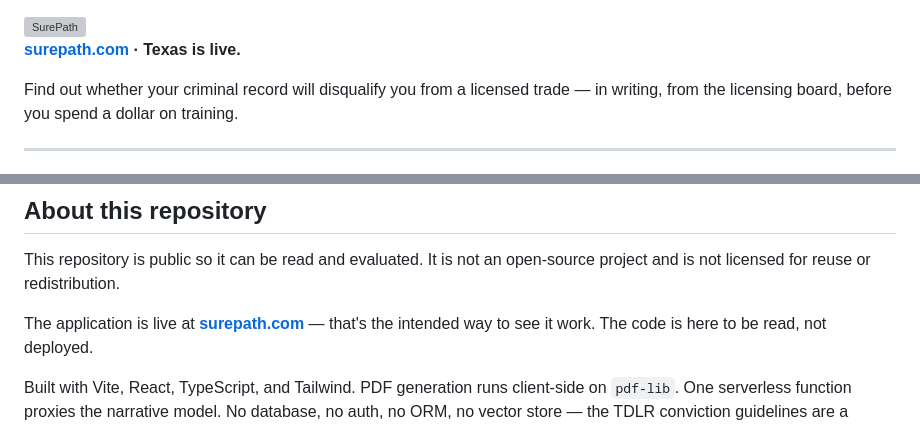
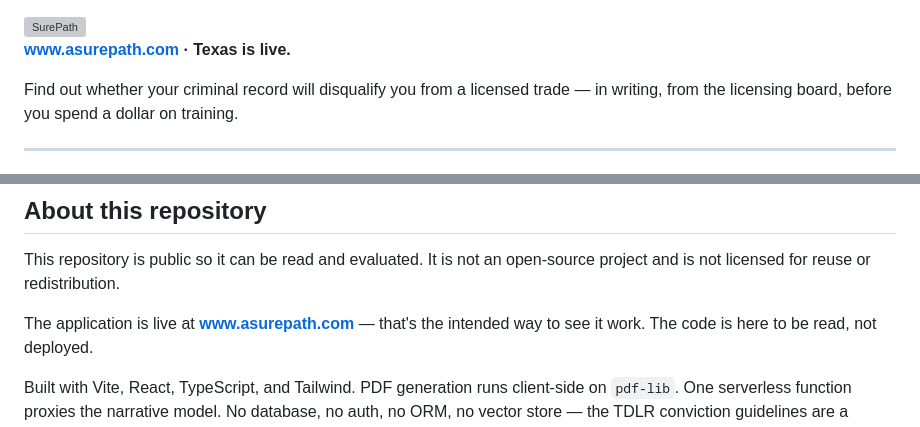
Before and after one commit to InvoluntaryRecombinator/surepath, a Markdown page: README.md, 2 parts joined by grey strips. Rendered like a GitHub page; grey boxes are pictures that could not be loaded.

Commit message:
docs: README points at www.asurepath.com — the actual domain
Co-Authored-By: Claude Fable 5 <noreply@anthropic.com>

```diff
--- a/README.md
+++ b/README.md
@@ -3,7 +3,7 @@
   <img src="public/assets/surepath_arrow_s_logo-2.svg" alt="SurePath" width="360">
 </picture>
 
-**[surepath.com](https://surepath.com) · Texas is live.**
+**[www.asurepath.com](https://www.asurepath.com) · Texas is live.**
 
 Find out whether your criminal record will disqualify you from a licensed trade — in
 writing, from the licensing board, before you spend a dollar on training.
@@ -306,7 +306,7 @@ mocks:
 This repository is public so it can be read and evaluated. It is not an open-source
 project and is not licensed for reuse or redistribution.
 
-The application is live at **[surepath.com](https://surepath.com)** — that's the intended
+The application is live at **[www.asurepath.com](https://www.asurepath.com)** — that's the intended
 way to see it work. The code is here to be read, not deployed.
 
 Built with Vite, React, TypeScript, and Tailwind. PDF generation runs client-side on
```
